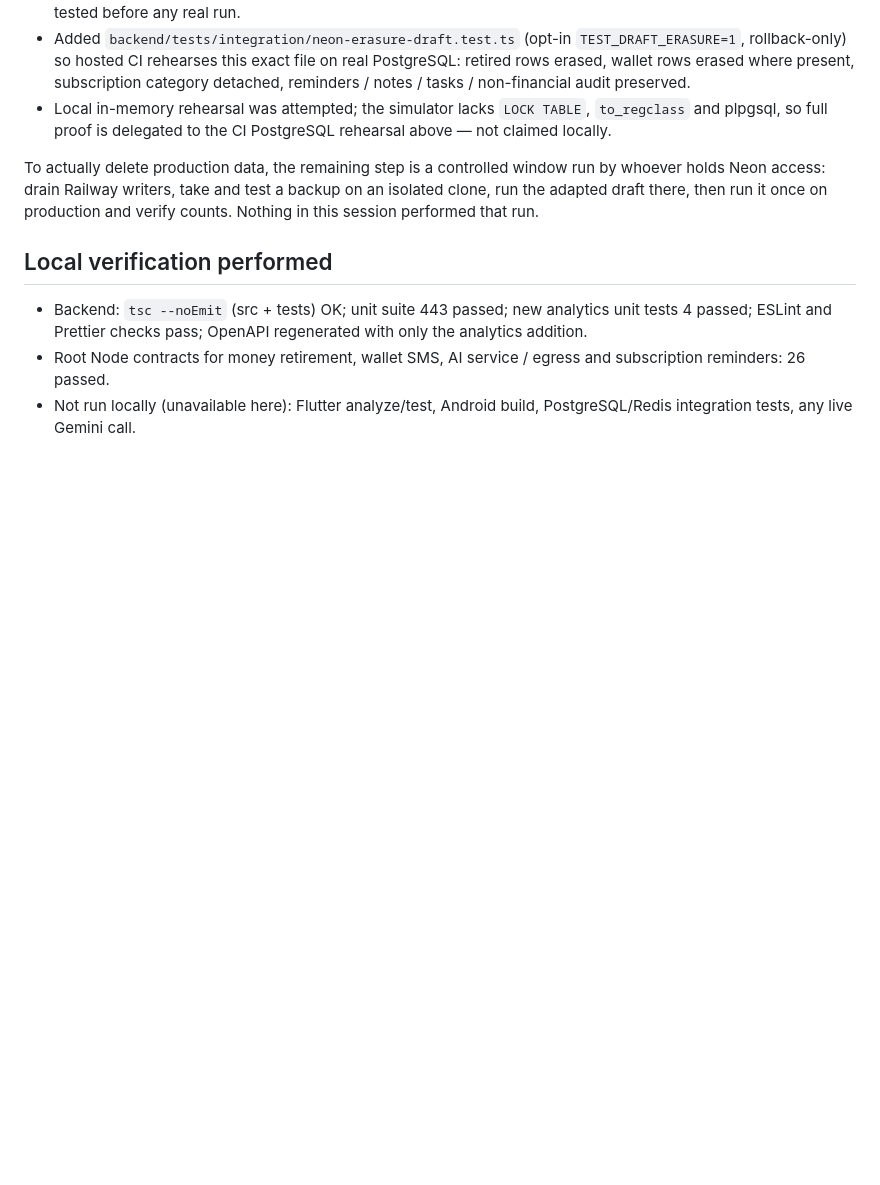
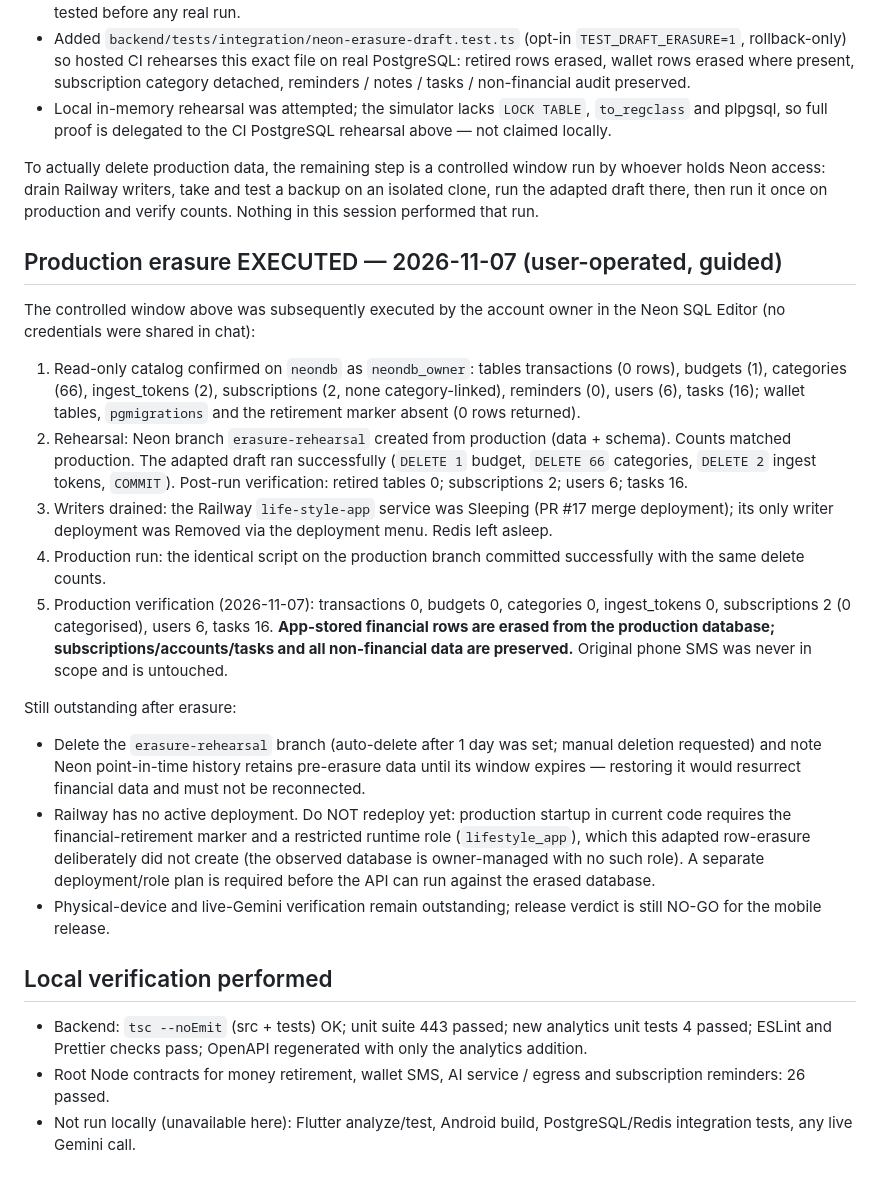
Before and after one commit to KarimOmarShawky/life-style-app, a Markdown page: docs/remediation/SESSION_2026-11-06_ANALYTICS_REAL_DATA.md, the part around the change. Drawn GitHub-style; blank space fills up the shorter version.

Commit message:
Record production financial erasure executed 2026-11-07 via adapted draft
Owner-operated controlled window: matched rehearsal on an isolated
Neon branch, Railway writer deployment removed, identical adapted
script committed on production. Verified counts: transactions 0,
budgets 0, categories 0, ingest_tokens 0; subscriptions 2, users 6,
tasks 16 preserved. Redeploy stays blocked pending restricted-role
and retirement-marker deployment plan.

Co-authored-by: arena-agent <297053741+arena-agent@users.noreply.github.com>

```diff
--- a/docs/remediation/SESSION_2026-11-06_ANALYTICS_REAL_DATA.md
+++ b/docs/remediation/SESSION_2026-11-06_ANALYTICS_REAL_DATA.md
@@ -110,6 +110,47 @@ and test a backup on an isolated clone, run the adapted draft there,
 then run it once on production and verify counts. Nothing in this
 session performed that run.
 
+## Production erasure EXECUTED — 2026-11-07 (user-operated, guided)
+
+The controlled window above was subsequently executed by the account
+owner in the Neon SQL Editor (no credentials were shared in chat):
+
+1. Read-only catalog confirmed on `neondb` as `neondb_owner`:
+   tables transactions (0 rows), budgets (1), categories (66),
+   ingest_tokens (2), subscriptions (2, none category-linked),
+   reminders (0), users (6), tasks (16); wallet tables, `pgmigrations`
+   and the retirement marker absent (0 rows returned).
+2. Rehearsal: Neon branch `erasure-rehearsal` created from production
+   (data + schema). Counts matched production. The adapted draft ran
+   successfully (`DELETE 1` budget, `DELETE 66` categories,
+   `DELETE 2` ingest tokens, `COMMIT`). Post-run verification:
+   retired tables 0; subscriptions 2; users 6; tasks 16.
+3. Writers drained: the Railway `life-style-app` service was Sleeping
+   (PR #17 merge deployment); its only writer deployment was Removed
+   via the deployment menu. Redis left asleep.
+4. Production run: the identical script on the production branch
+   committed successfully with the same delete counts.
+5. Production verification (2026-11-07): transactions 0, budgets 0,
+   categories 0, ingest_tokens 0, subscriptions 2 (0 categorised),
+   users 6, tasks 16. **App-stored financial rows are erased from the
+   production database; subscriptions/accounts/tasks and all
+   non-financial data are preserved.** Original phone SMS was never
+   in scope and is untouched.
+
+Still outstanding after erasure:
+- Delete the `erasure-rehearsal` branch (auto-delete after 1 day was
+  set; manual deletion requested) and note Neon point-in-time history
+  retains pre-erasure data until its window expires — restoring it
+  would resurrect financial data and must not be reconnected.
+- Railway has no active deployment. Do NOT redeploy yet: production
+  startup in current code requires the financial-retirement marker and
+  a restricted runtime role (`lifestyle_app`), which this adapted
+  row-erasure deliberately did not create (the observed database is
+  owner-managed with no such role). A separate deployment/role plan
+  is required before the API can run against the erased database.
+- Physical-device and live-Gemini verification remain outstanding;
+  release verdict is still NO-GO for the mobile release.
+
 ## Local verification performed
 - Backend: `tsc --noEmit` (src + tests) OK; unit suite 443 passed;
   new analytics unit tests 4 passed; ESLint and Prettier checks pass;
```
Also changed, not shown: 1 other file.
